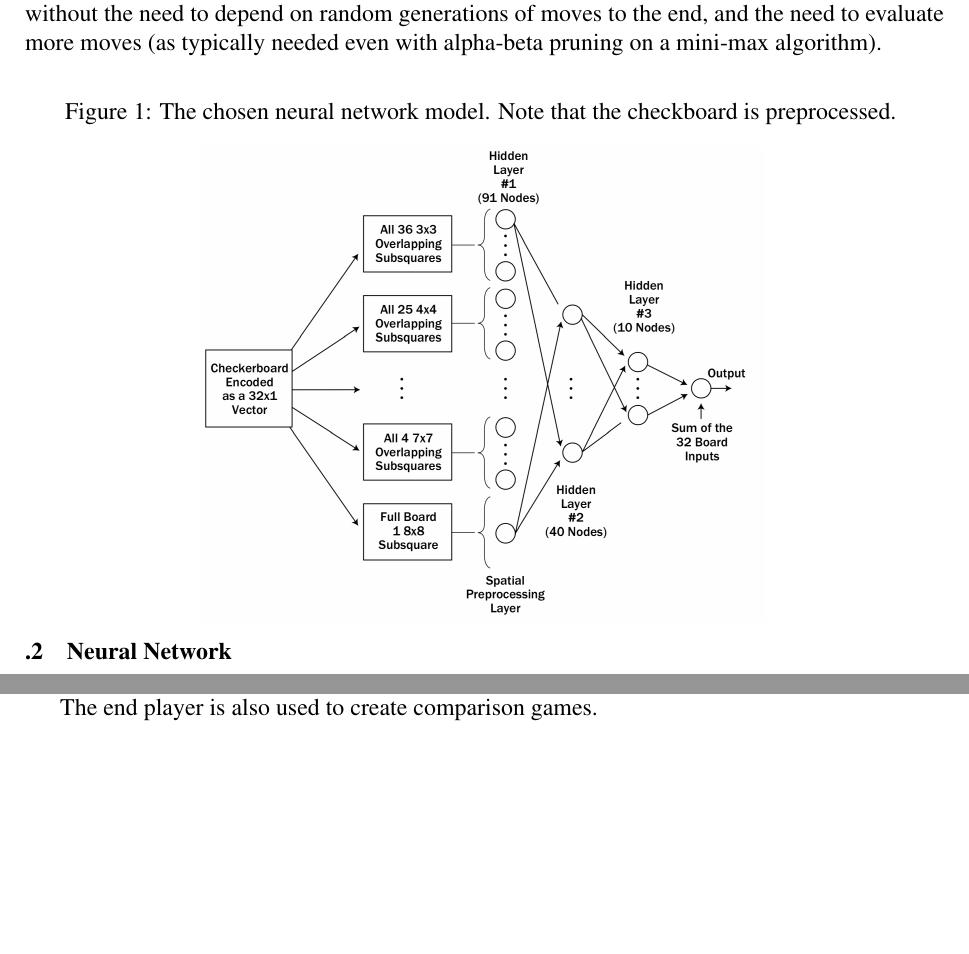
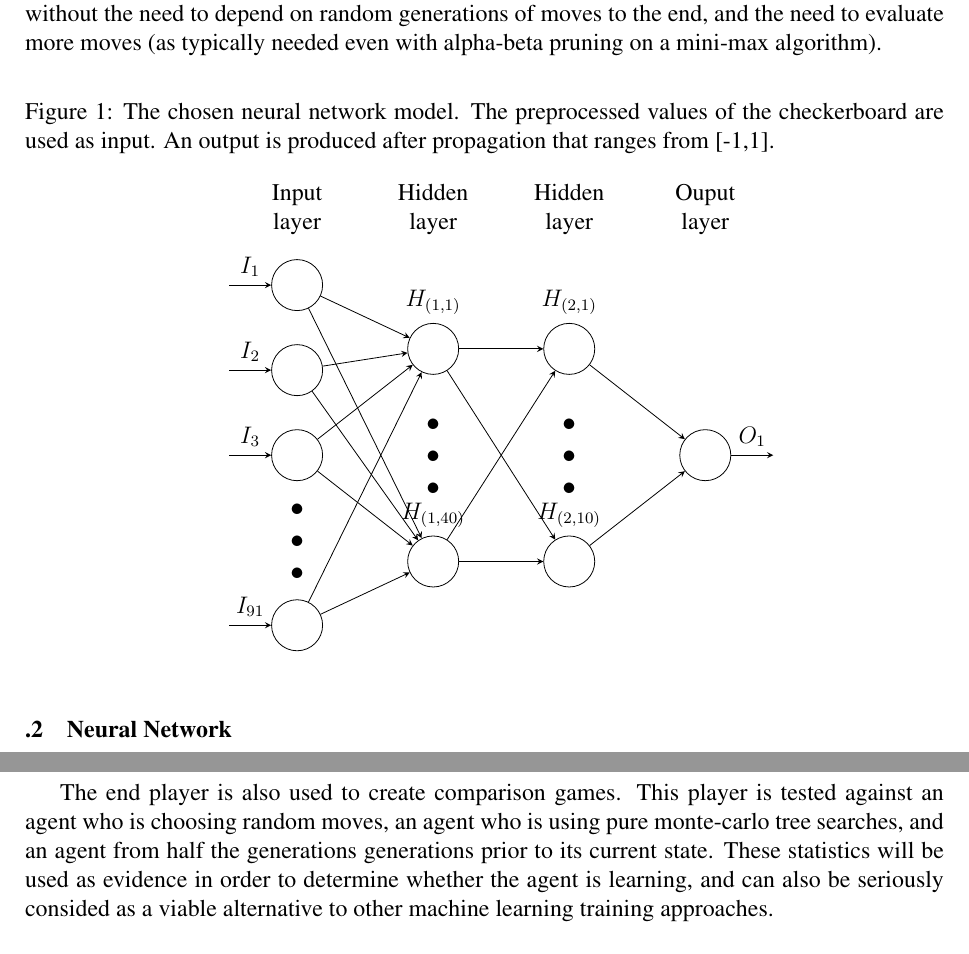
Before and after one commit to thien/slowpoke.txt, a LaTeX paper (Design Report/Latex Report/designpaper.tex): two parts of pages 5 and 9 of 10 before the commit and two parts of pages 5 and 10 of 10 after it, joined at a grey line, cut so that both start at the same text, the shorter picture padded with empty space. Compiled offline with pdfLaTeX.

Commit message:
update report

```diff
--- a/Design Report/Latex Report/designpaper.tex
+++ b/Design Report/Latex Report/designpaper.tex
@@ -182,10 +182,84 @@
 
     \begin{figure}[ht!]
         \centering
-        \caption{The chosen neural network model. Note that the checkboard is preprocessed. \label{overflow}}
+        \caption{The chosen neural network model. The preprocessed values of the checkerboard are used as input. An output is produced after propagation that ranges from [-1,1]. \label{overflow}}
         \vspace{10pt}
-        \includegraphics[width=100mm]{nnmodel.png}
-        \vspace{-25pt}
+        \tikzset{%
+        every neuron/.style={
+            circle,
+            draw,
+            minimum size=0.9cm
+            },
+        neuron missing/.style={
+            draw=none,
+            scale=4,
+            text height=0.333cm,
+            execute at begin node=\color{black}$\vdots$
+        },
+    }
+
+    \begin{tikzpicture}[x=1.2cm, y=1.5cm, >=stealth]
+
+    % draw nodes
+        % % input values
+        % \foreach \m/\l [count=\y] in {1,2,3,missing,4}
+        % 	\node [every neuron/.try, neuron \m/.try] (input-\m) at (-0.5,2.5-\y) {};
+
+        % input layer
+        \foreach \m/\l [count=\y] in {1,2,3,missing,4}
+        \node [every neuron/.try, neuron \m/.try] (input-\m) at (0,2.5-\y) {};
+
+        % layer 1
+        \foreach \m [count=\y] in {1,missing,2}
+        \node [every neuron/.try, neuron \m/.try ] (hidden1-\m) at (2,2-\y*1.25) {};
+
+        % layer 2
+        \foreach \m [count=\y] in {1,missing,2}
+        \node [every neuron/.try, neuron \m/.try ] (hidden2-\m) at (4,2-\y*1.25) {};
+
+        % output layer
+        \foreach \m [count=\y] in {1}
+        \node [every neuron/.try, neuron \m/.try ] (output-\m) at (6,0.5-\y) {};
+
+    % input layer
+    \foreach \l [count=\i] in {1,2,3,91}
+        \draw [<-] (input-\i) -- ++(-1,0)
+        node [above, midway] {$I_{\l}$};
+
+    % hidden 1
+    \foreach \l [count=\i] in {{(1,1)},{(1,40)}}
+        \node [above] at (hidden1-\i.north) {$H_{\l}$};
+
+    % hidden 2
+    \foreach \l [count=\i] in {(2,1),(2,10)}
+        \node [above] at (hidden2-\i.north) {$H_{\l}$};
+
+    % output layer
+    \foreach \l [count=\i] in {1}
+        \draw [->] (output-\i) -- ++(1,0)
+        node [above, midway] {$O_\l$};
+
+    % lines from input to hidden 1
+    \foreach \i in {1,...,4}
+        \foreach \j in {1,...,2}
+            \draw [->] (input-\i) -- (hidden1-\j);
+
+    % lines from hidden 1 to hidden 2
+    \foreach \i in {1,...,2}
+    \foreach \j in {1,...,2}
+        \draw [->] (hidden1-\i) -- (hidden2-\j);
+
+    % lines from hidden 2 to putput
+    \foreach \i in {1,...,2}
+        \foreach \j in {1}
+            \draw [->] (hidden2-\i) -- (output-\j);
+
+    % headings
+    \foreach \l [count=\x from 0] in {Input, Hidden, Hidden, Ouput}
+        \node [align=center, above] at (\x*2,2) {\l \\ layer};
+
+    \end{tikzpicture}
+        % \vspace{-25pt}
     \end{figure}
 
 \subsubsection{Neural Network}
@@ -405,8 +479,7 @@
 
     At the end of the generation run, the end player will be used to compete against human players on various online multiplayers checkers websites in order to determine an accurate ELO rating of the system.
 
-    The end player is also used to create comparison games.
-
+    The end player is also used to create comparison games. This player is tested against an agent who is choosing random moves, an agent who is using pure monte-carlo tree searches, and an agent from half the generations generations prior to its current state. These statistics will be used as evidence in order to determine whether the agent is learning, and can also be seriously consided as a viable alternative to other machine learning training approaches.
     % --------------------------------
 
 % Presents the proposed solution(s)
```
Also changed, not shown: Design Report/Latex Report/designpaper.pdf, Design Report/Latex Report/designpaper.tex (2 more changed lines).
